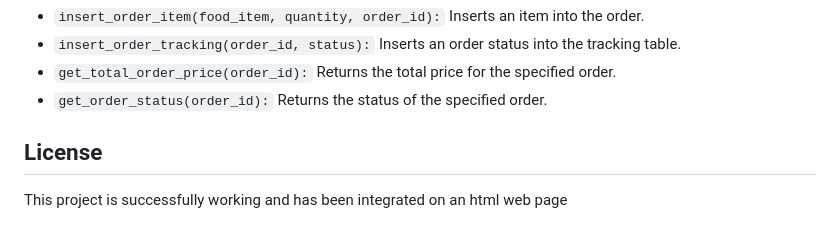
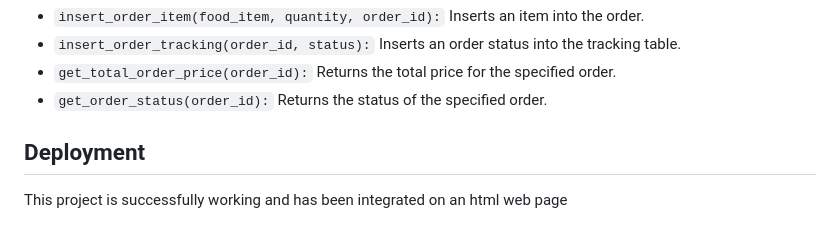
Before and after one commit to subhagittu/Restaurant-Chatbot, a Markdown page: README.md, the part around the change. GitHub-like rendering.

```diff
--- a/README.md
+++ b/README.md
@@ -67,7 +67,7 @@
     <li><code>get_order_status(order_id):</code> Returns the status of the specified order.</li>
 </ul>
 
-<h2>License</h2>
+<h2>Deployment</h2>
 <p>This project is successfully working and has been integrated on an html web page</p>
 
 </body>
```
